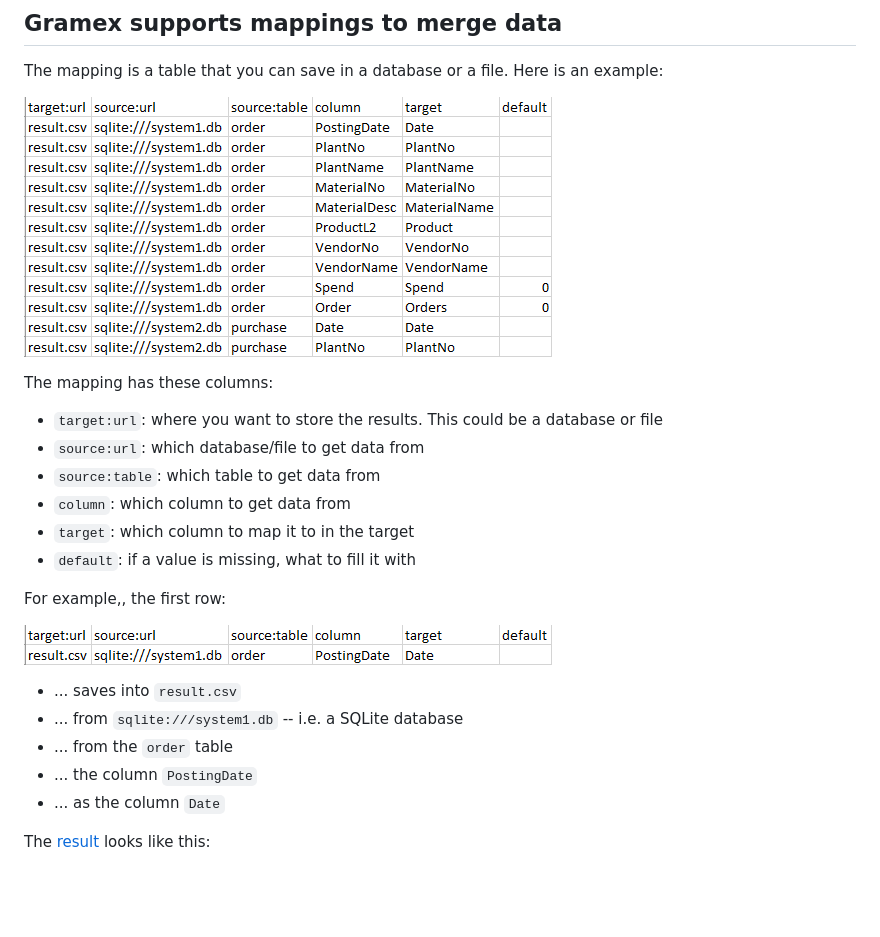
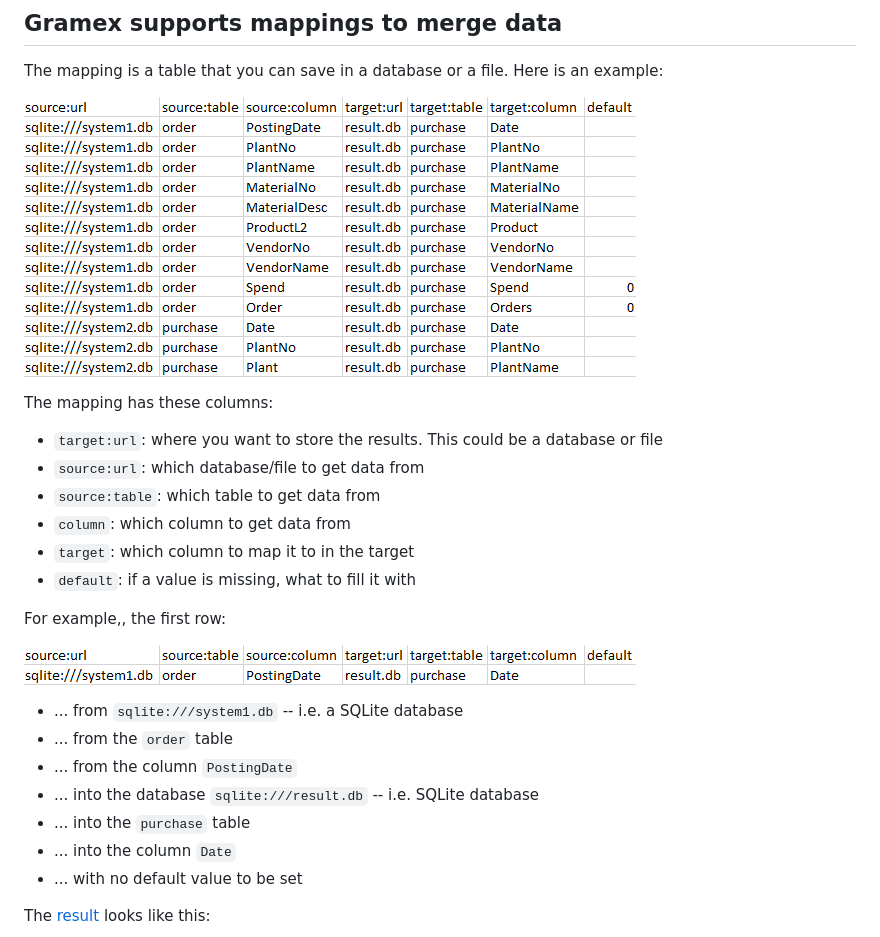
Before and after one commit to gramener/gramex-connector-merge, a Markdown page: README.md, the part around the change. Drawn GitHub-style; pictures changed too: assets/mapping-1.png, assets/mapping.png; blank space fills up the shorter version.

Commit message:
Save into a SQLite database

```diff
--- a/README.md
+++ b/README.md
@@ -45,11 +45,13 @@ For example,, the first row:
 
 ![Mapping first row](assets/mapping-1.png)
 
-- ... saves into `result.csv`
 - ... from `sqlite:///system1.db` -- i.e. a SQLite database
 - ... from the `order` table
-- ... the column `PostingDate`
-- ... as the column `Date`
+- ... from the column `PostingDate`
+- ... into the database `sqlite:///result.db` -- i.e. SQLite database
+- ... into the `purchase` table
+- ... into the column `Date`
+- ... with no default value to be set
 
 The [result](result) looks like this:
 
```
Also changed, not shown: 4 other files.
